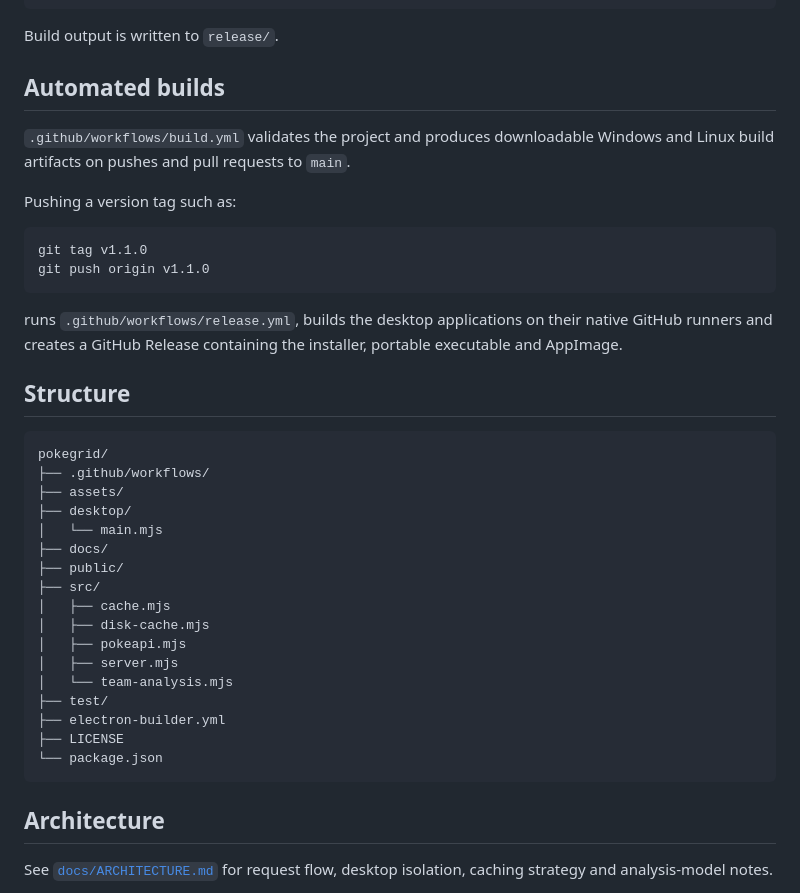
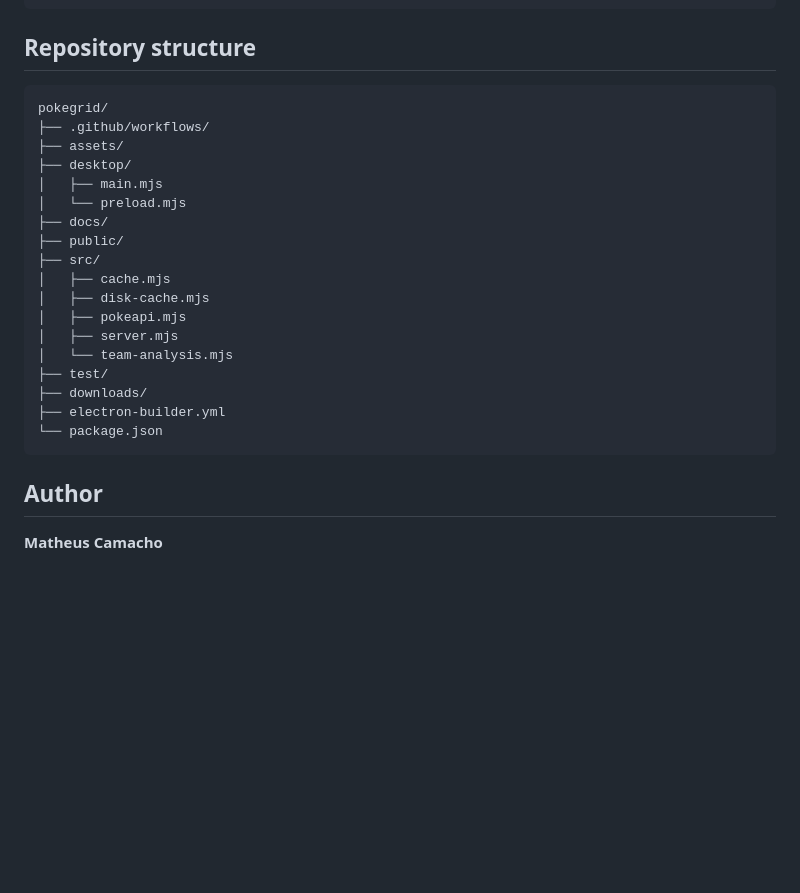
Before and after one commit to FillipeMendesC/pokegrid, a Markdown page: README.md, the part around one of its changes. Drawn GitHub-style; blank space fills up the shorter version.

````diff
--- a/README.md
+++ b/README.md
@@ -87,29 +155,15 @@ Linux:
 npm run dist:linux
 ```
 
-Build output is written to `release/`.
-
-## Automated builds
-
-`.github/workflows/build.yml` validates the project and produces downloadable Windows and Linux build artifacts on pushes and pull requests to `main`.
-
-Pushing a version tag such as:
-
-```bash
-git tag v1.1.0
-git push origin v1.1.0
-```
-
-runs `.github/workflows/release.yml`, builds the desktop applications on their native GitHub runners and creates a GitHub Release containing the installer, portable executable and AppImage.
-
-## Structure
+## Repository structure
 
 ```text
 pokegrid/
 ├── .github/workflows/
 ├── assets/
 ├── desktop/
-│   └── main.mjs
+│   ├── main.mjs
+│   └── preload.mjs
 ├── docs/
 ├── public/
 ├── src/
@@ -119,12 +173,12 @@ pokegrid/
 │   ├── server.mjs
 │   └── team-analysis.mjs
 ├── test/
+├── downloads/
 ├── electron-builder.yml
-├── LICENSE
 └── package.json
 ```
 
-## Architecture
+## Author
 
-See [`docs/ARCHITECTURE.md`](docs/ARCHITECTURE.md) for request flow, desktop isolation, caching strategy and analysis-model notes.
+**Matheus Camacho**
 
````
Also changed, not shown: other parts of README.md (+115 -45 lines).
